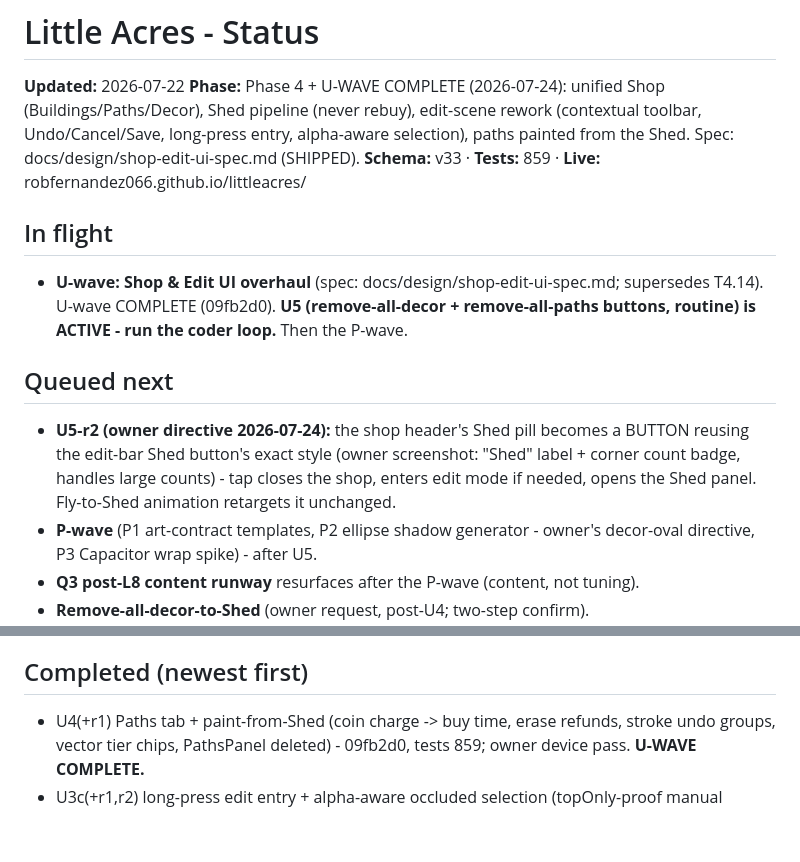
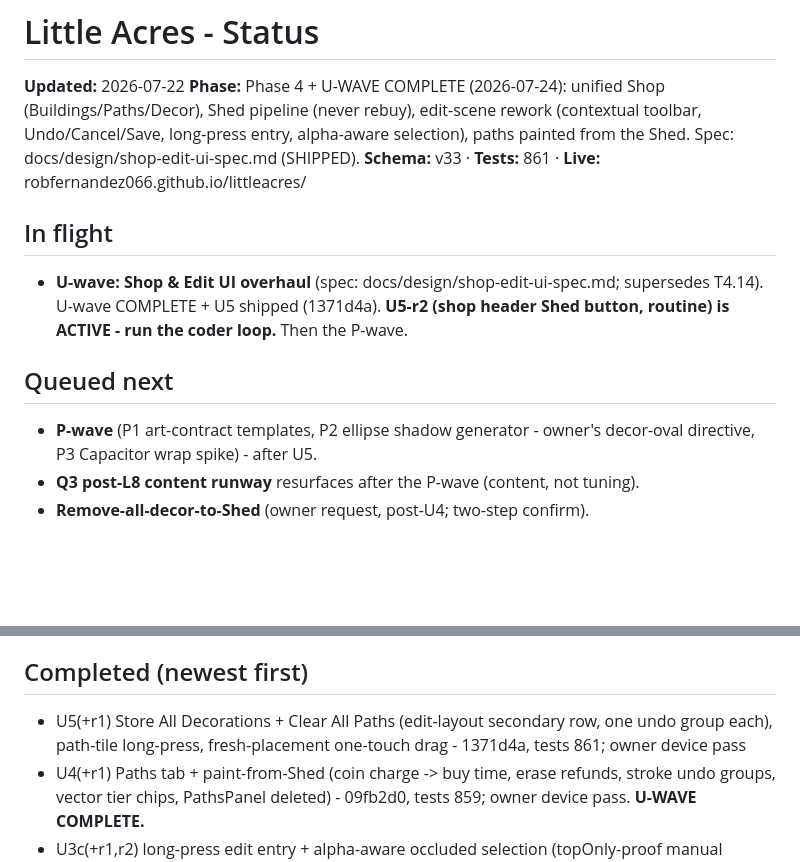
Before and after one commit to robfernandez066/littleacres, a Markdown page: docs/status.md, 2 parts joined by grey strips. GitHub-like rendering; blank space fills up the shorter version.

```diff
--- a/docs/status.md
+++ b/docs/status.md
@@ -2,15 +2,14 @@
 
 **Updated:** 2026-07-22
 **Phase:** Phase 4 + U-WAVE COMPLETE (2026-07-24): unified Shop (Buildings/Paths/Decor), Shed pipeline (never rebuy), edit-scene rework (contextual toolbar, Undo/Cancel/Save, long-press entry, alpha-aware selection), paths painted from the Shed. Spec: docs/design/shop-edit-ui-spec.md (SHIPPED).
-**Schema:** v33 · **Tests:** 859 · **Live:** robfernandez066.github.io/littleacres/
+**Schema:** v33 · **Tests:** 861 · **Live:** robfernandez066.github.io/littleacres/
 
 ## In flight
 
-- **U-wave: Shop & Edit UI overhaul** (spec: docs/design/shop-edit-ui-spec.md; supersedes T4.14). U-wave COMPLETE (09fb2d0). **U5 (remove-all-decor + remove-all-paths buttons, routine) is ACTIVE - run the coder loop.** Then the P-wave.
+- **U-wave: Shop & Edit UI overhaul** (spec: docs/design/shop-edit-ui-spec.md; supersedes T4.14). U-wave COMPLETE + U5 shipped (1371d4a). **U5-r2 (shop header Shed button, routine) is ACTIVE - run the coder loop.** Then the P-wave.
 
 ## Queued next
 
-- **U5-r2 (owner directive 2026-07-24):** the shop header's Shed pill becomes a BUTTON reusing the edit-bar Shed button's exact style (owner screenshot: "Shed" label + corner count badge, handles large counts) - tap closes the shop, enters edit mode if needed, opens the Shed panel. Fly-to-Shed animation retargets it unchanged.
 - **P-wave** (P1 art-contract templates, P2 ellipse shadow generator - owner's decor-oval directive, P3 Capacitor wrap spike) - after U5.
 - **Q3 post-L8 content runway** resurfaces after the P-wave (content, not tuning).
 - **Remove-all-decor-to-Shed** (owner request, post-U4; two-step confirm).
@@ -20,6 +19,7 @@
 
 ## Completed (newest first)
 
+- U5(+r1) Store All Decorations + Clear All Paths (edit-layout secondary row, one undo group each), path-tile long-press, fresh-placement one-touch drag - 1371d4a, tests 861; owner device pass
 - U4(+r1) Paths tab + paint-from-Shed (coin charge -> buy time, erase refunds, stroke undo groups, vector tier chips, PathsPanel deleted) - 09fb2d0, tests 859; owner device pass. **U-WAVE COMPLETE.**
 - U3c(+r1,r2) long-press edit entry + alpha-aware occluded selection (topOnly-proof manual collector - fixed latent buried-asset cycling) + paint pinch guard + empty-tap deselect - 7187cdb, tests 858; owner device pass
 - U3b-r3 edit-bar tap consumption (seed-bar leak) + arrange guard + unique-building 1/1 badges - 56adff5, tests 836; owner device pass
```
Also changed, not shown: docs/decisions.md (+5 -0 lines).
